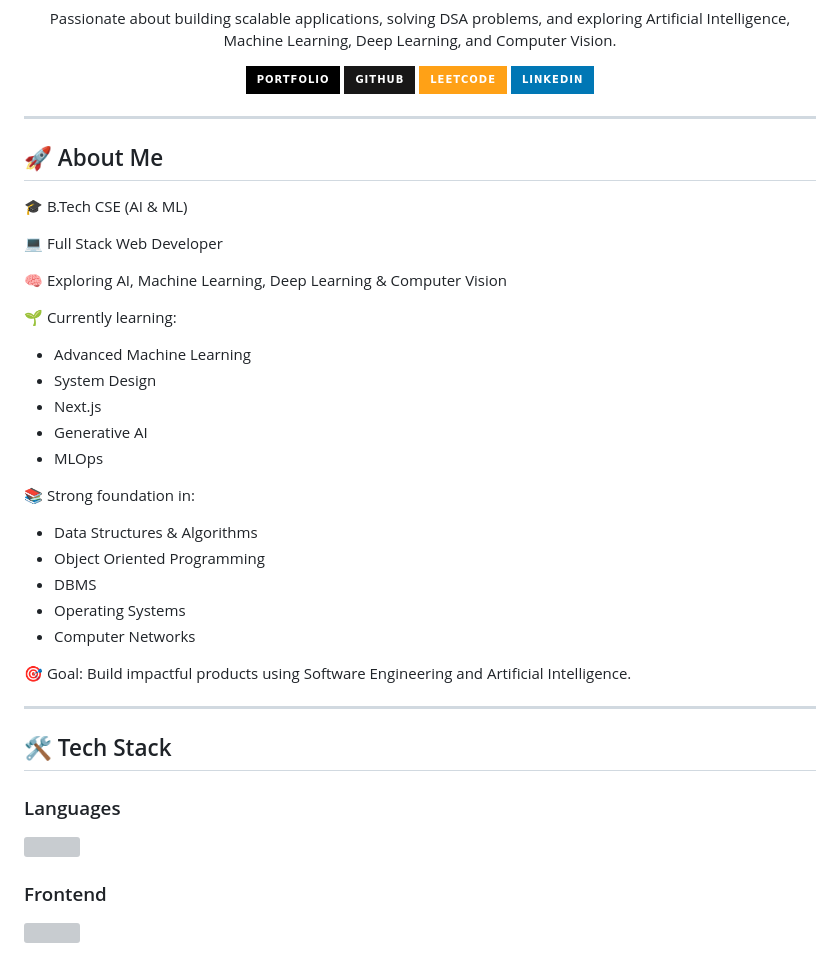
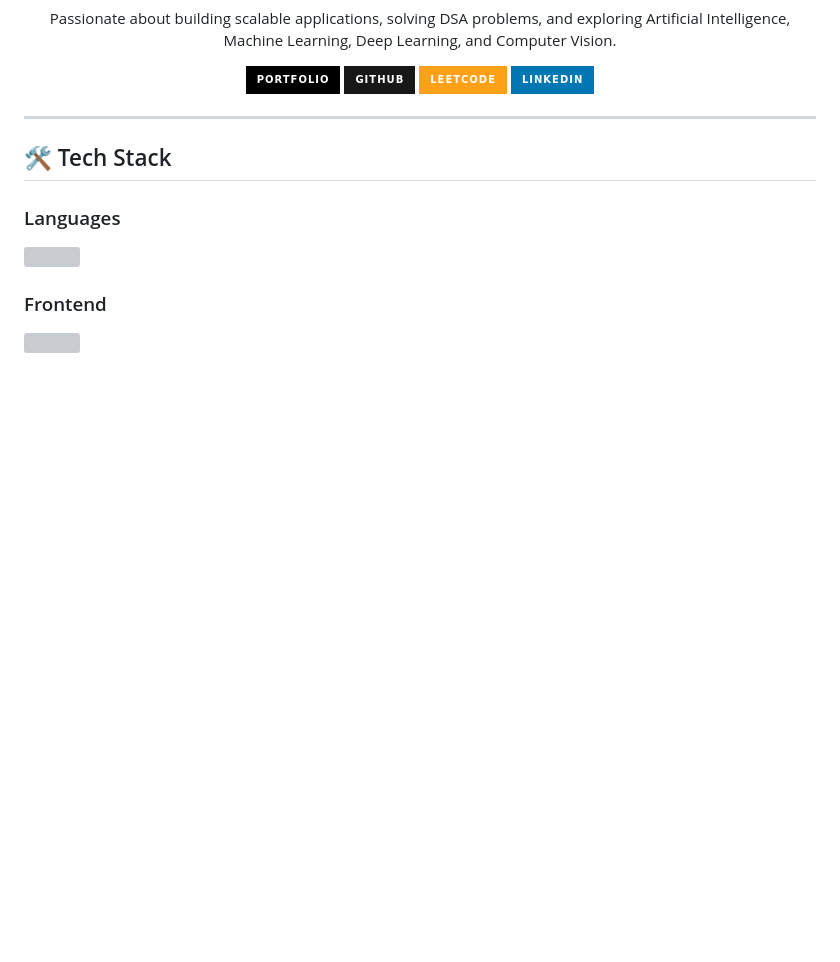
Before and after one commit to rishabh-rb/Rishabh-rb, a Markdown page: README.md, the part around the change. GitHub-like rendering; badges without logos; blank space fills up the shorter version; grey boxes are pictures that could not be loaded.

```diff
--- a/README.md
+++ b/README.md
@@ -25,33 +25,6 @@ Passionate about building scalable applications, solving DSA problems, and explo
 <img src="https://img.shields.io/badge/LinkedIn-0077B5?style=for-the-badge&logo=linkedin"/>
 </a>
 </p>
-
----
-
-## 🚀 About Me
-
-🎓 B.Tech CSE (AI & ML)
-
-💻 Full Stack Web Developer
-
-🧠 Exploring AI, Machine Learning, Deep Learning & Computer Vision
-
-🌱 Currently learning:
-- Advanced Machine Learning
-- System Design
-- Next.js
-- Generative AI
-- MLOps
-
-📚 Strong foundation in:
-- Data Structures & Algorithms
-- Object Oriented Programming
-- DBMS
-- Operating Systems
-- Computer Networks
-
-🎯 Goal:
-Build impactful products using Software Engineering and Artificial Intelligence.
 
 ---
 
```
